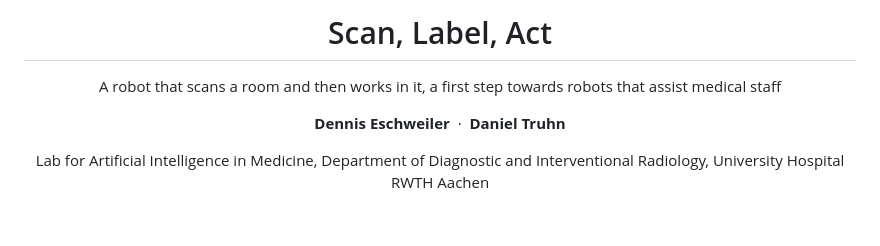
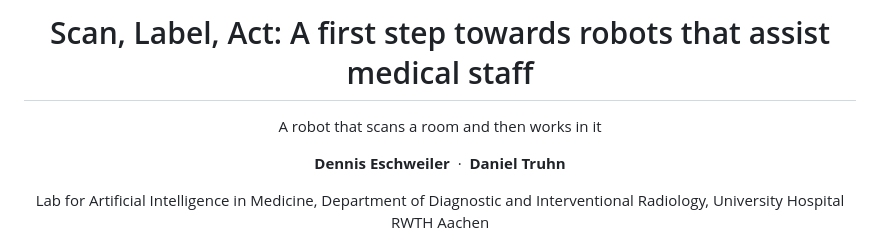
Before and after one commit to TruhnLab/MedicalEmbodiment_ScanLabelAct, a Markdown page: README.md, the part around the change. Rendered like a GitHub page; blank space fills up the shorter version.

Commit message:
README title as on the page: Scan, Label, Act: A first step towards robots that assist medical staff

```diff
--- a/README.md
+++ b/README.md
@@ -1,8 +1,8 @@
 <div align="center">
 
-# Scan, Label, Act
+# Scan, Label, Act: A first step towards robots that assist medical staff
 
-A robot that scans a room and then works in it, a first step towards robots that assist medical staff
+A robot that scans a room and then works in it
 
 **Dennis Eschweiler** &nbsp;·&nbsp; **Daniel Truhn**
 
```
